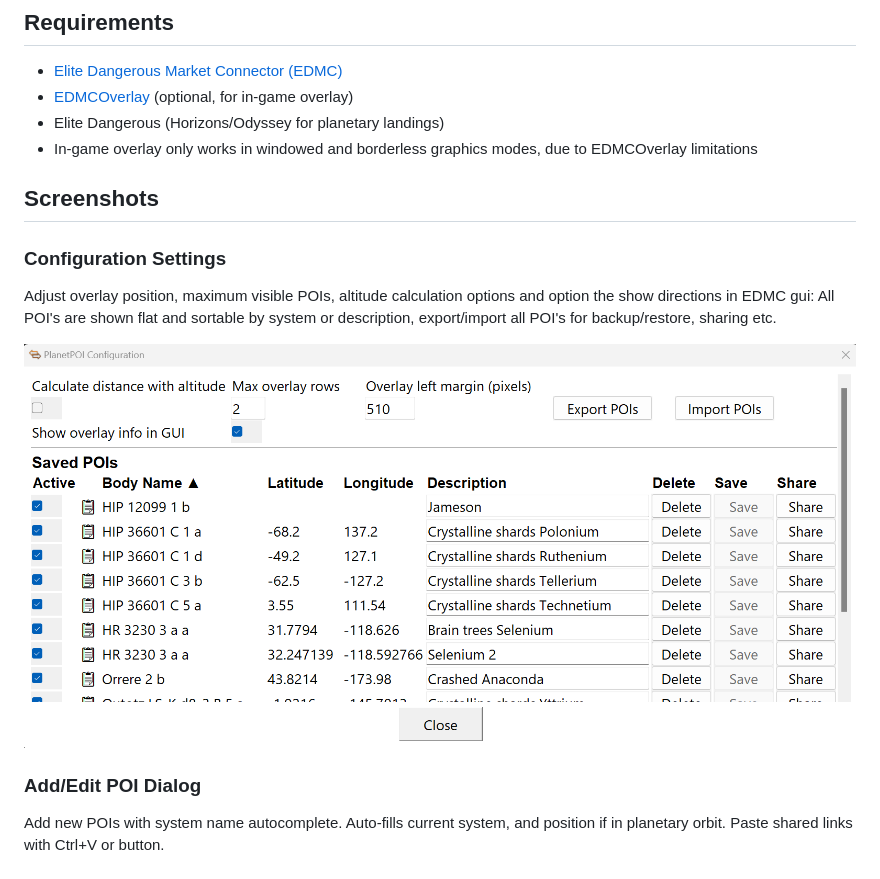
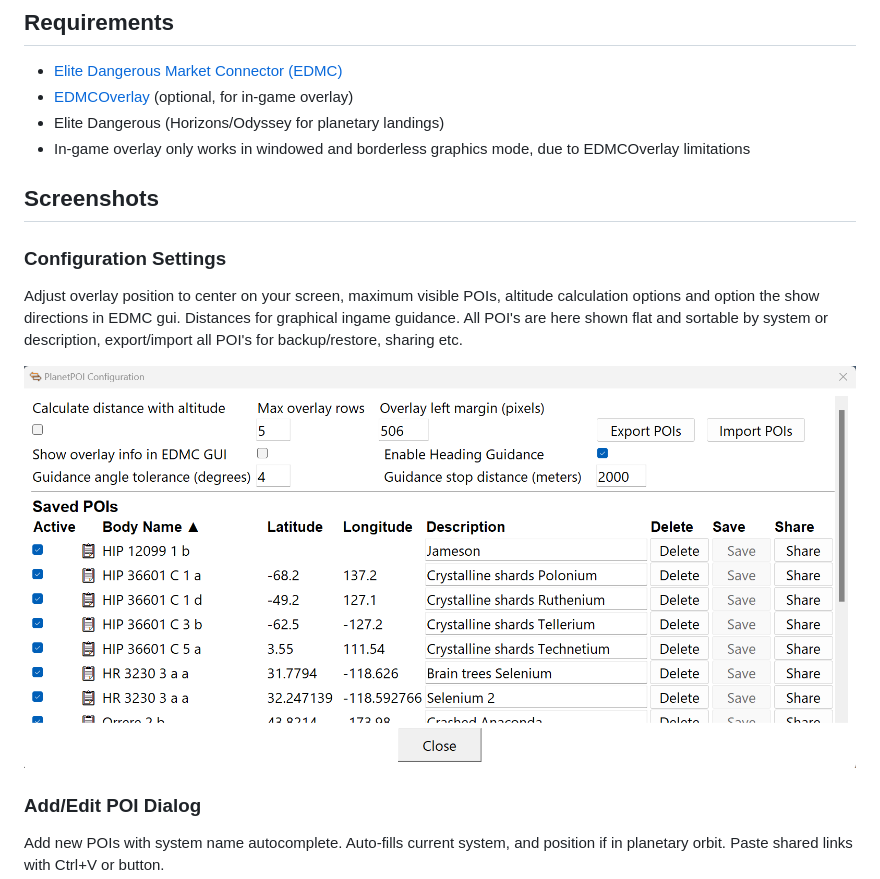
Before and after one commit to bbbkada/EDMC-PlanetPOI, a Markdown page: README.md, the part around the change printed below. Rendered like a GitHub page; pictures changed too: images/EDMC_Settings.png.

Commit message:
Added graphical guidance to planertry navigation help.

```diff
--- a/README.md
+++ b/README.md
@@ -16,13 +15,13 @@ Perfect for saving interesting locations while exploring, organizing your discov
 - [Elite Dangerous Market Connector (EDMC)](https://github.com/EDCD/EDMarketConnector)
 - [EDMCOverlay](https://github.com/inorton/EDMCOverlay) (optional, for in-game overlay)
 - Elite Dangerous (Horizons/Odyssey for planetary landings)
-- In-game overlay only works in windowed and borderless graphics modes, due to EDMCOverlay limitations
+- In-game overlay only works in windowed and borderless graphics mode, due to EDMCOverlay limitations
 
 ## Screenshots
 
 ### Configuration Settings
-Adjust overlay position, maximum visible POIs, altitude calculation options and option the show directions in EDMC gui:
-All POI's are shown flat and sortable by system or description, export/import all POI's for backup/restore, sharing etc.
+Adjust overlay position to center on your screen, maximum visible POIs, altitude calculation options and option the show directions in EDMC gui. Distances for graphical ingame guidance.
+All POI's are here shown flat and sortable by system or description, export/import all POI's for backup/restore, sharing etc.
 
 ![Settings](images/EDMC_Settings.png)
 
```
Also changed, not shown: other parts of README.md (+1 -2 lines), 7 other files.
